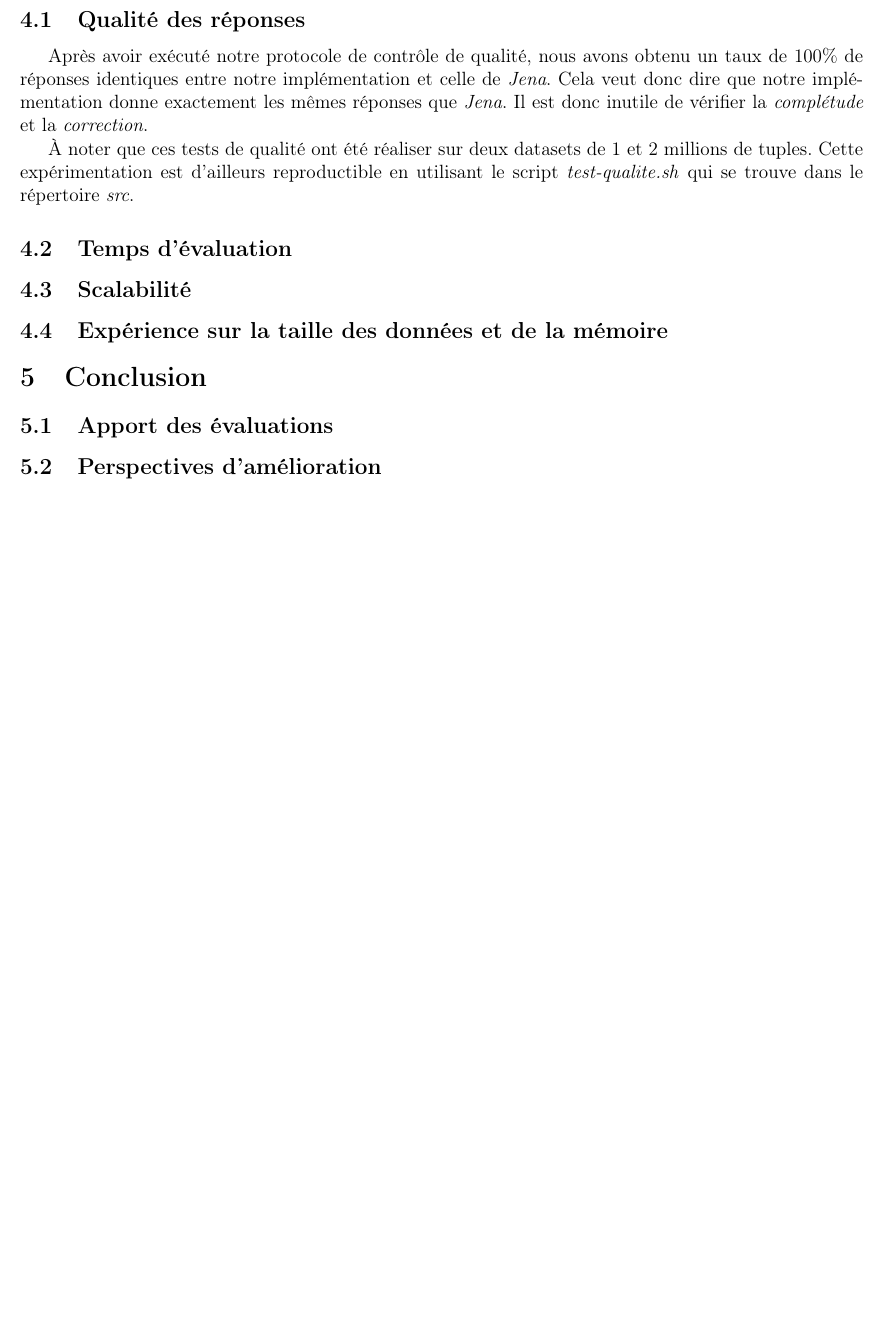
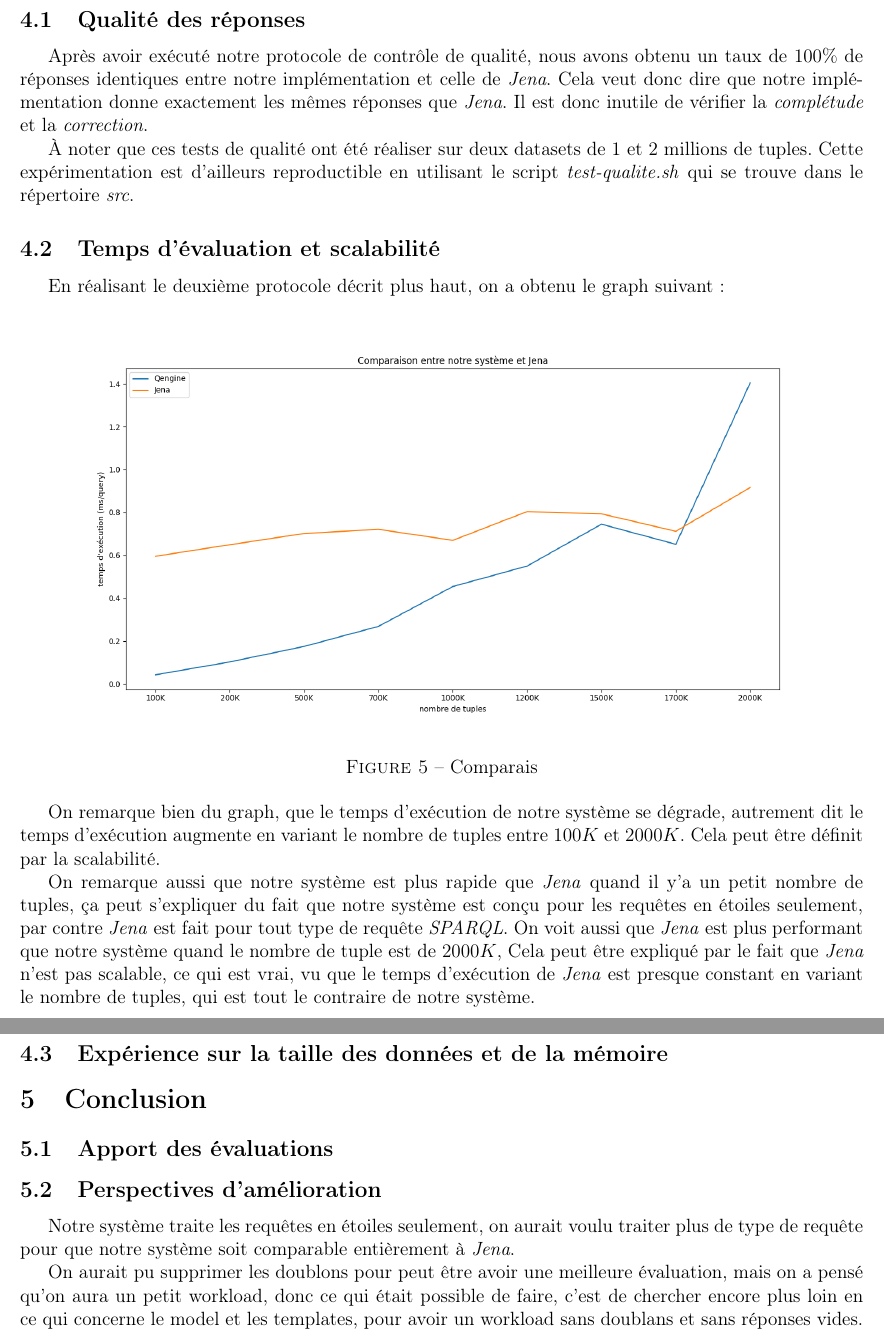
Before and after one commit to chakibreds/mtq_testing_moteur, a LaTeX document (rapport/rapport.tex): part of page 8 of 8 before the commit and two parts of pages 8 and 9 of 9 after it, the two joined at a grey line, cut so that both start at the same text, the shorter picture padded with empty space. Compiled offline with pdfLaTeX.

Commit message:
avancement rapport

```diff
--- a/rapport/rapport.tex
+++ b/rapport/rapport.tex
@@ -295,9 +295,18 @@ Après avoir exécuté notre protocole de contrôle de qualité, nous avons obte
 
 À noter que ces tests de qualité ont été réaliser sur deux datasets de 1 et 2 millions de tuples. Cette expérimentation est d'ailleurs reproductible en utilisant le script \textit{test-qualite.sh} qui se trouve dans le répertoire \textit{src}.
 
-\subsection{Temps d'évaluation}
+\subsection{Temps d'évaluation et scalabilité}
+En réalisant le deuxième protocole décrit plus haut, on a obtenu le graph suivant :
 
-\subsection{Scalabilité}
+\begin{figure}[!h]
+  \centering
+  \includegraphics[width=1.\textwidth]{img/temps_execution.png}
+  \caption{Comparais}
+\end{figure}
+
+On remarque bien du graph, que le temps d'exécution de notre système se dégrade, autrement dit le temps d'exécution augmente en variant le nombre de tuples entre $100K$ et $2000K$. Cela peut être définit par la scalabilité.
+
+On remarque aussi que notre système est plus rapide que \textit{Jena} quand il y'a un petit nombre de tuples, ça peut s'expliquer du fait que notre système est conçu pour les requêtes en étoiles seulement, par contre \textit{Jena} est fait pour tout type de requête \textit{SPARQL}. On voit aussi que \textit{Jena} est plus performant que notre système quand le nombre de tuple est de $2000K$, Cela peut être expliqué par le fait que \textit{Jena} n'est pas scalable, ce qui est vrai, vu que le temps d'exécution de \textit{Jena} est presque constant en variant le nombre de tuples, qui est tout le contraire de notre système.
 
 \subsection{Expérience sur la taille des données et de la mémoire}
 
@@ -306,6 +315,10 @@ Après avoir exécuté notre protocole de contrôle de qualité, nous avons obte
 \subsection{Apport des évaluations}
 
 \subsection{Perspectives d'amélioration}
+Notre système traite les requêtes en étoiles seulement, on aurait voulu traiter plus de type de requête pour que notre système soit comparable entièrement à \textit{Jena}.
+
+On aurait pu supprimer les doublons pour peut être avoir une meilleure évaluation, mais on a pensé qu'on aura un petit workload, donc ce qui était possible de faire, c'est de chercher encore plus loin en ce qui concerne le model et les templates, pour avoir un workload sans doublans et sans réponses vides.
+
 
 
 \end{document}
```
Also changed, not shown: rapport/rapport.pdf, rapport/rapport.tex (2 more changed lines).
